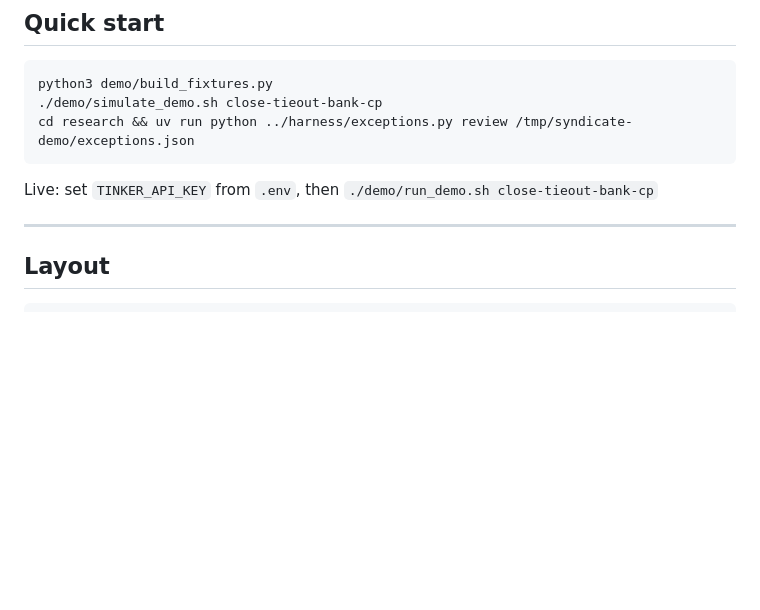
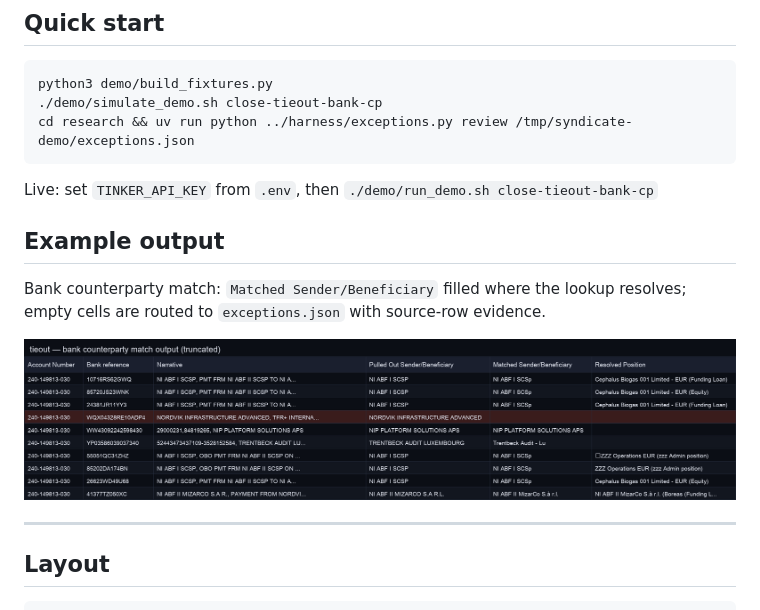
Before and after one commit to udirobert/tieout, a Markdown page: README.md, the part around the change. Rendered like a GitHub page; pictures changed too: docs/assets/output-screenshot.png (added); blank space fills up the shorter version.

```diff
--- a/README.md
+++ b/README.md
@@ -29,6 +29,12 @@ cd research && uv run python ../harness/exceptions.py review /tmp/syndicate-demo
 
 Live: set `TINKER_API_KEY` from `.env`, then `./demo/run_demo.sh close-tieout-bank-cp`
 
+## Example output
+
+Bank counterparty match: `Matched Sender/Beneficiary` filled where the lookup resolves; empty cells are routed to `exceptions.json` with source-row evidence.
+
+![tieout output screenshot](docs/assets/output-screenshot.png)
+
 ---
 
 ## Layout
```
Also changed, not shown: 1 other file.
